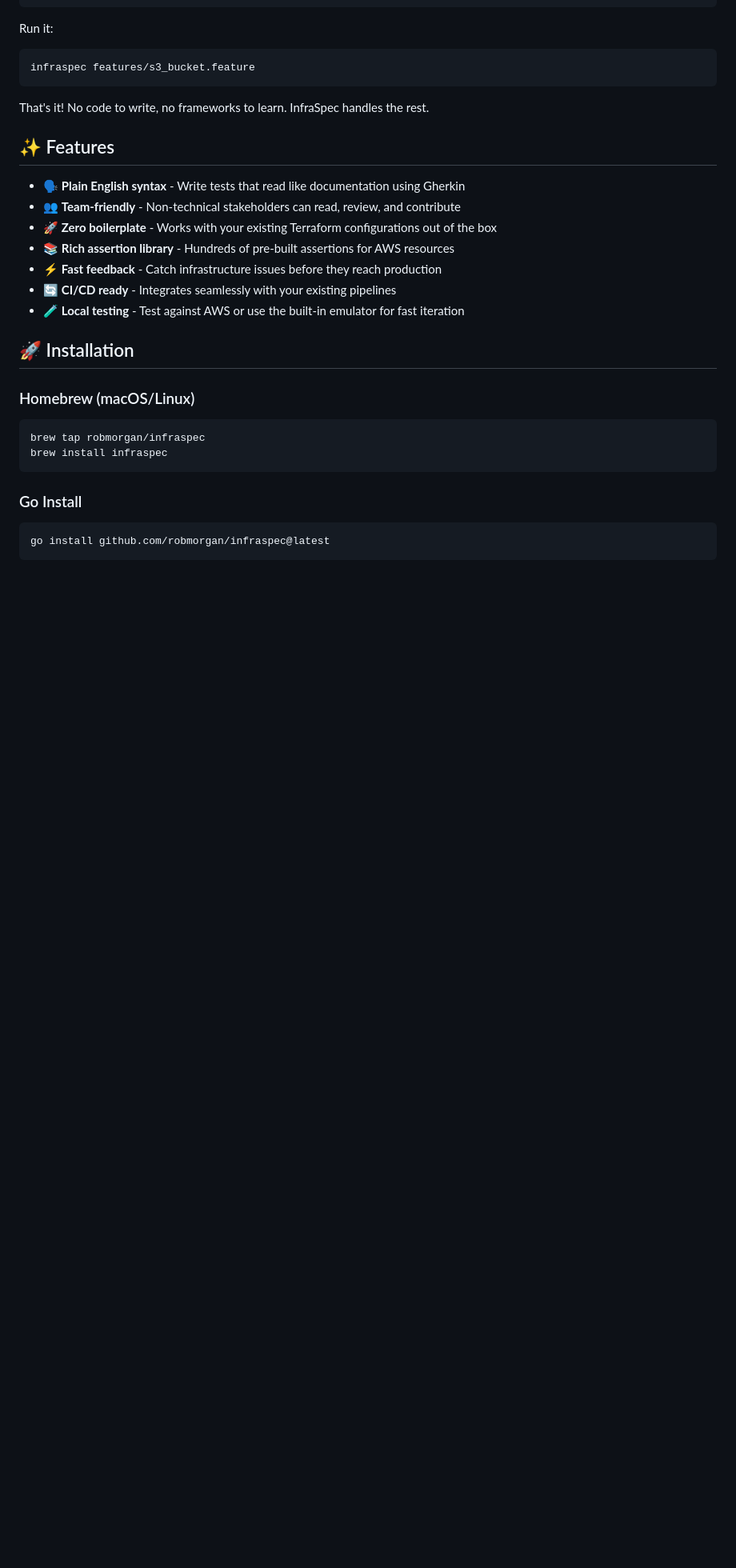
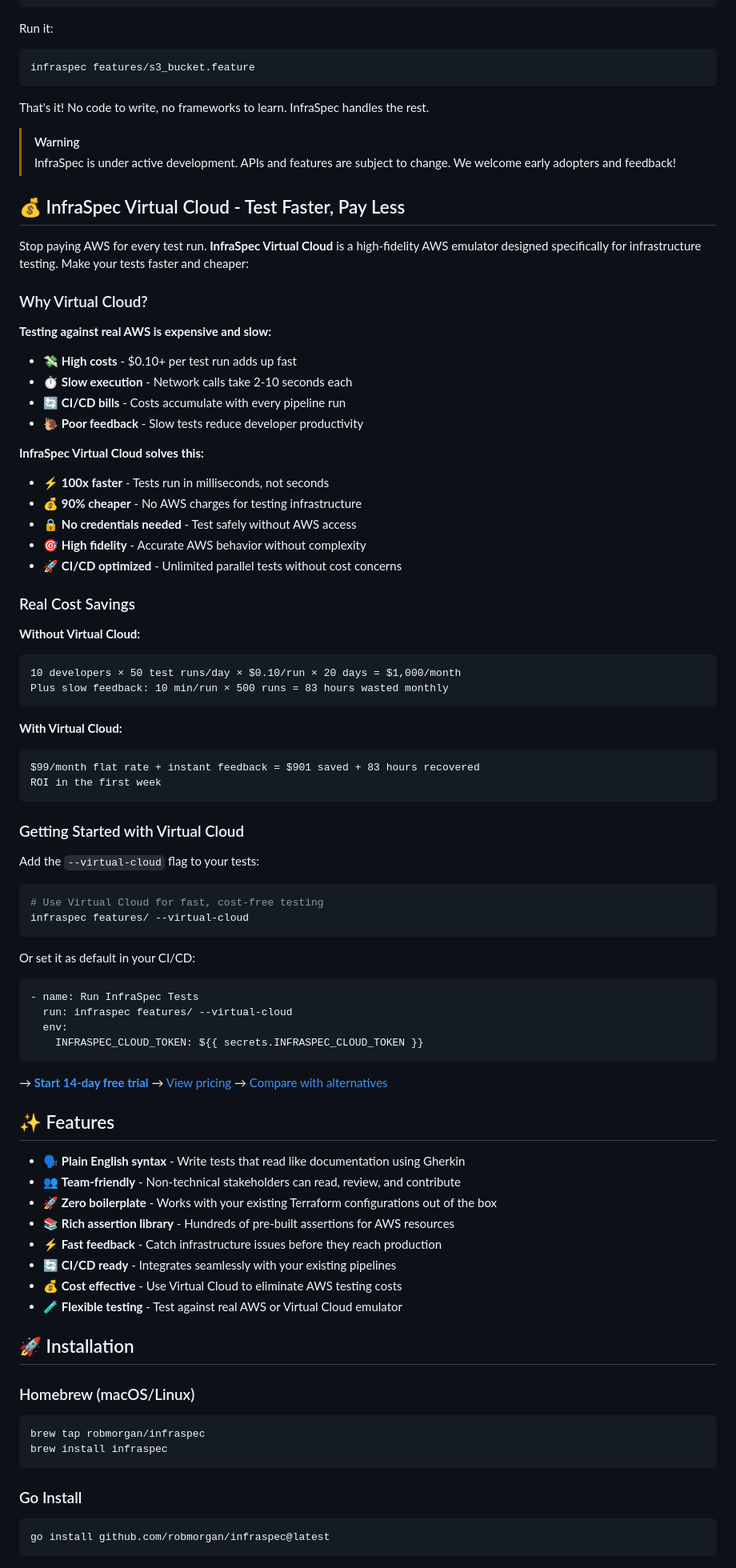
Before and after one commit to robmorgan/infraspec, a Markdown page: README.md, the part around one of its changes. Shown at 80% size. GitHub-like rendering; blank space fills up the shorter version.

Commit message:
docs: add InfraSpec Virtual Cloud commercialization section
Add a prominent section promoting InfraSpec Virtual Cloud as a paid product
to help commercialize the AWS emulator. This positions Virtual Cloud as a
cost-effective, high-performance alternative to testing against real AWS.

Key additions:
- Prominent Virtual Cloud badge/CTA near top of README
- Dedicated 'InfraSpec Virtual Cloud - Test Faster, Pay Less' section
- ROI calculator showing real cost savings (/month + 83 hours)
- Clear value proposition (100x faster, 90% cheaper, no credentials)
- Usage examples with --virtual-cloud flag
- Links to pricing, trial, and comparison pages
- Updated AWS Resources table with Virtual Cloud support column
- Enhanced Features section highlighting cost effectiveness
- Updated Contributing section to mention Virtual Cloud as paid service

This transforms the messaging from 'InfraSpec API' (internal tool) to
'InfraSpec Virtual Cloud' (commercial product) with clear commercial intent.

🤖 Generated with [Claude Code](https://claude.com/claude-code)

Co-Authored-By: Claude <noreply@anthropic.com>

````diff
--- a/README.md
+++ b/README.md
@@ -55,6 +63,64 @@ infraspec features/s3_bucket.feature
 
 That's it! No code to write, no frameworks to learn. InfraSpec handles the rest.
 
+> [!WARNING]
+> InfraSpec is under active development. APIs and features are subject to change. We welcome early adopters and feedback!
+
+## 💰 InfraSpec Virtual Cloud - Test Faster, Pay Less
+
+Stop paying AWS for every test run. **InfraSpec Virtual Cloud** is a high-fidelity AWS emulator designed specifically for infrastructure testing. Make your tests faster and cheaper:
+
+### Why Virtual Cloud?
+
+**Testing against real AWS is expensive and slow:**
+- 💸 **High costs** - $0.10+ per test run adds up fast
+- ⏱️ **Slow execution** - Network calls take 2-10 seconds each
+- 🔄 **CI/CD bills** - Costs accumulate with every pipeline run
+- 🐌 **Poor feedback** - Slow tests reduce developer productivity
+
+**InfraSpec Virtual Cloud solves this:**
+- ⚡ **100x faster** - Tests run in milliseconds, not seconds
+- 💰 **90% cheaper** - No AWS charges for testing infrastructure
+- 🔒 **No credentials needed** - Test safely without AWS access
+- 🎯 **High fidelity** - Accurate AWS behavior without complexity
+- 🚀 **CI/CD optimized** - Unlimited parallel tests without cost concerns
+
+### Real Cost Savings
+
+**Without Virtual Cloud:**
+```
+10 developers × 50 test runs/day × $0.10/run × 20 days = $1,000/month
+Plus slow feedback: 10 min/run × 500 runs = 83 hours wasted monthly
+```
+
+**With Virtual Cloud:**
+```
+$99/month flat rate + instant feedback = $901 saved + 83 hours recovered
+ROI in the first week
+```
+
+### Getting Started with Virtual Cloud
+
+Add the `--virtual-cloud` flag to your tests:
+
+```bash
+# Use Virtual Cloud for fast, cost-free testing
+infraspec features/ --virtual-cloud
+```
+
+Or set it as default in your CI/CD:
+
+```yaml
+- name: Run InfraSpec Tests
+  run: infraspec features/ --virtual-cloud
+  env:
+    INFRASPEC_CLOUD_TOKEN: ${{ secrets.INFRASPEC_CLOUD_TOKEN }}
+```
+
+→ [**Start 14-day free trial**](https://infraspec.sh/virtual-cloud)
+→ [View pricing](https://infraspec.sh/pricing)
+→ [Compare with alternatives](https://infraspec.sh/vs-localstack)
+
 ## ✨ Features
 
 - 🗣️ **Plain English syntax** - Write tests that read like documentation using Gherkin
@@ -63,7 +129,8 @@ That's it! No code to write, no frameworks to learn. InfraSpec handles the rest.
 - 📚 **Rich assertion library** - Hundreds of pre-built assertions for AWS resources
 - ⚡ **Fast feedback** - Catch infrastructure issues before they reach production
 - 🔄 **CI/CD ready** - Integrates seamlessly with your existing pipelines
-- 🧪 **Local testing** - Test against AWS or use the built-in emulator for fast iteration
+- 💰 **Cost effective** - Use Virtual Cloud to eliminate AWS testing costs
+- 🧪 **Flexible testing** - Test against real AWS or Virtual Cloud emulator
 
 ## 🚀 Installation
 
````
Also changed, not shown: other parts of README.md (+21 -10 lines).
